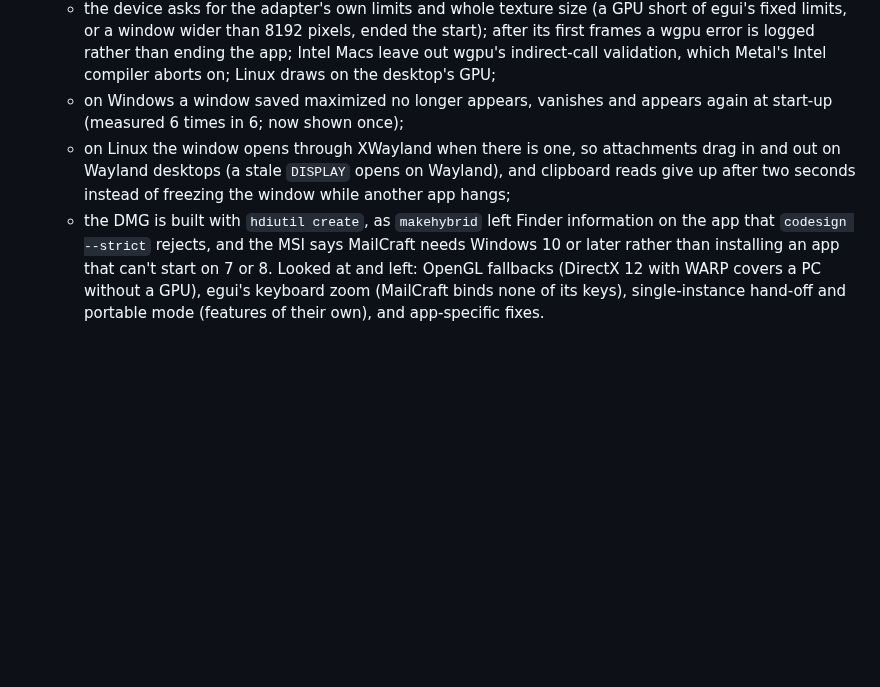
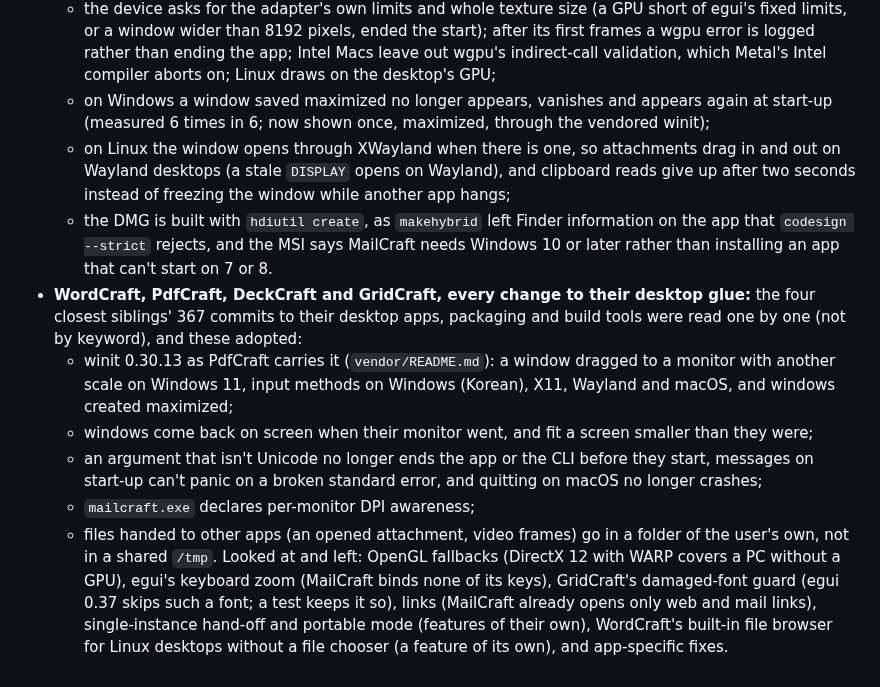
Before and after one commit to ZIDAN44/mailcraft, a Markdown page: docs/gaps.md, the part around the change. Rendered like a GitHub page; blank space fills up the shorter version.

Commit message:
Docs: v0.20, WordCraft, PdfCraft, DeckCraft and GridCraft read commit by commit
What the four closest siblings' desktop-glue commits brought, and what
was looked at and left, and why; the test count as cargo test counts it.

Co-Authored-By: Claude Opus 5.5 <noreply@anthropic.com>

```diff
--- a/docs/gaps.md
+++ b/docs/gaps.md
@@ -488,13 +488,28 @@ tester's does, a contact as Exchange keeps it, Outlook's clipboard), then fixed
     a wgpu error is logged rather than ending the app; Intel Macs leave out wgpu's indirect-call
     validation, which Metal's Intel compiler aborts on; Linux draws on the desktop's GPU;
   - on Windows a window saved maximized no longer appears, vanishes and appears again at
-    start-up (measured 6 times in 6; now shown once);
+    start-up (measured 6 times in 6; now shown once, maximized, through the vendored winit);
   - on Linux the window opens through XWayland when there is one, so attachments drag in and
     out on Wayland desktops (a stale `DISPLAY` opens on Wayland), and clipboard reads give up
     after two seconds instead of freezing the window while another app hangs;
   - the DMG is built with `hdiutil create`, as `makehybrid` left Finder information on the app
     that `codesign --strict` rejects, and the MSI says MailCraft needs Windows 10 or later
     rather than installing an app that can't start on 7 or 8.
+- **WordCraft, PdfCraft, DeckCraft and GridCraft, every change to their desktop glue:** the
+  four closest siblings' 367 commits to their desktop apps, packaging and build tools were read
+  one by one (not by keyword), and these adopted:
+  - winit 0.30.13 as PdfCraft carries it (`vendor/README.md`): a window dragged to a monitor
+    with another scale on Windows 11, input methods on Windows (Korean), X11, Wayland and macOS,
+    and windows created maximized;
+  - windows come back on screen when their monitor went, and fit a screen smaller than they were;
+  - an argument that isn't Unicode no longer ends the app or the CLI before they start, messages
+    on start-up can't panic on a broken standard error, and quitting on macOS no longer crashes;
+  - `mailcraft.exe` declares per-monitor DPI awareness;
+  - files handed to other apps (an opened attachment, video frames) go in a folder of the user's
+    own, not in a shared `/tmp`.
   Looked at and left: OpenGL fallbacks (DirectX 12 with WARP covers a PC without a GPU),
-  egui's keyboard zoom (MailCraft binds none of its keys), single-instance hand-off and
-  portable mode (features of their own), and app-specific fixes.
+  egui's keyboard zoom (MailCraft binds none of its keys), GridCraft's damaged-font guard
+  (egui 0.37 skips such a font; a test keeps it so), links (MailCraft already opens only web and
+  mail links), single-instance hand-off and portable mode (features of their own), WordCraft's
+  built-in file browser for Linux desktops without a file chooser (a feature of its own), and
+  app-specific fixes.
```
Also changed, not shown: ROADMAP.md (+10 -2 lines).
